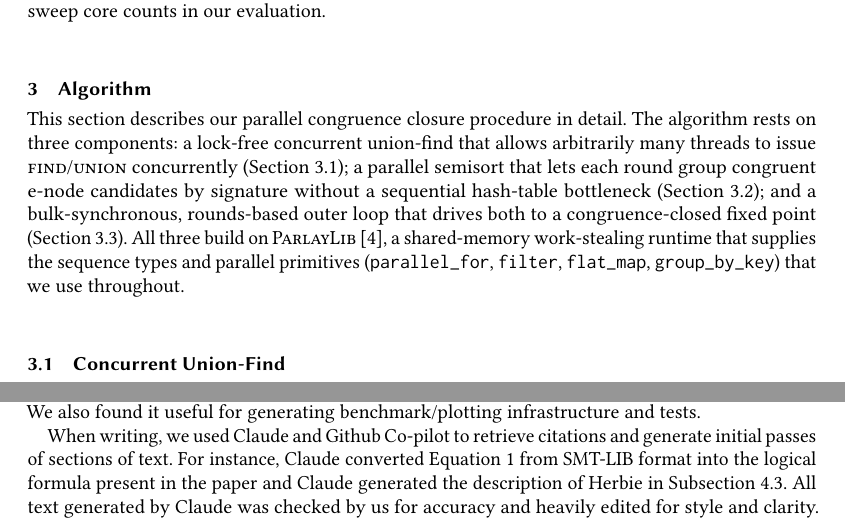
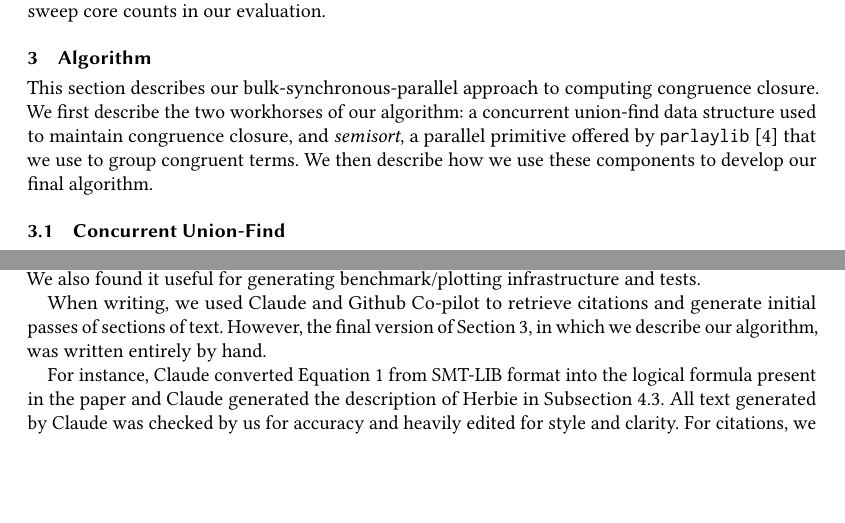
Before and after one commit to amarshah1/parallel-final-writeup, a LaTeX paper (main.tex, which reads sections/3-algorithm.tex, sections/7-acknowledgements.tex): two parts of pages 3 and 11 of 12 before the commit and two parts of pages 3 and 10 of 11 after it, joined at a grey line, cut so that both start at the same text, the shorter picture padded with empty space. Compiled offline with pdfLaTeX.

Commit message:
Remove final slop from algorithm

```diff
--- a/sections/3-algorithm.tex
+++ b/sections/3-algorithm.tex
@@ -1,19 +1,11 @@
 \section{Algorithm}
 \label{sec:alg}
 
-This section describes our parallel congruence closure procedure in
-detail. The algorithm rests on three components: a lock-free concurrent
-union-find that allows arbitrarily many threads to issue
-\textsc{find}/\textsc{union} concurrently
-(Section~\ref{subsec:uf}); a parallel semisort that lets each round
-group congruent e-node candidates by signature without a sequential
-hash-table bottleneck (Section~\ref{subsec:semisort}); and a
-bulk-synchronous, rounds-based outer loop that drives both to a
-congruence-closed fixed point (Section~\ref{subsec:rounds}). All three
-build on \textsc{ParlayLib}~\cite{parlaylib}, a shared-memory
-work-stealing runtime that supplies the sequence types and parallel
-primitives (\texttt{parallel\_for}, \texttt{filter},
-\texttt{flat\_map}, \texttt{group\_by\_key}) that we use throughout.
+This section describes our bulk-synchronous-parallel approach to computing congruence
+closure. We first describe the two workhorses of our algorithm: a concurrent
+union-find data structure used to maintain congruence closure, and \textit{semisort},
+a parallel primitive offered by \texttt{parlaylib}~\cite{parlaylib} that we use to group congruent terms.
+We then describe how we use these components to develop our final algorithm.
 
 \subsection{Concurrent Union-Find}
 \label{subsec:uf}
--- a/sections/7-acknowledgements.tex
+++ b/sections/7-acknowledgements.tex
@@ -19,8 +19,10 @@ amounts of boilerplate and arcane incantations. We also found it useful for
 generating benchmark/plotting infrastructure and tests.
 
 When writing, we used Claude and Github Co-pilot to retrieve citations and
-generate initial passes of sections of text. For instance, Claude converted
-\autoref{ex:formula} from SMT-LIB format into the logical formula present in the
+generate initial passes of sections of text. However, the final version of
+Section~\ref{sec:alg}, in which we describe our algorithm, was written entirely by hand.
+
+For instance, Claude converted \autoref{ex:formula} from SMT-LIB format into the logical formula present in the
 paper and Claude generated the description of Herbie in \autoref{sec:eval:egg}.
 All text generated by Claude was checked by us for accuracy and heavily edited
 for style and clarity. For citations, we gave Claude the name of a paper and
```
